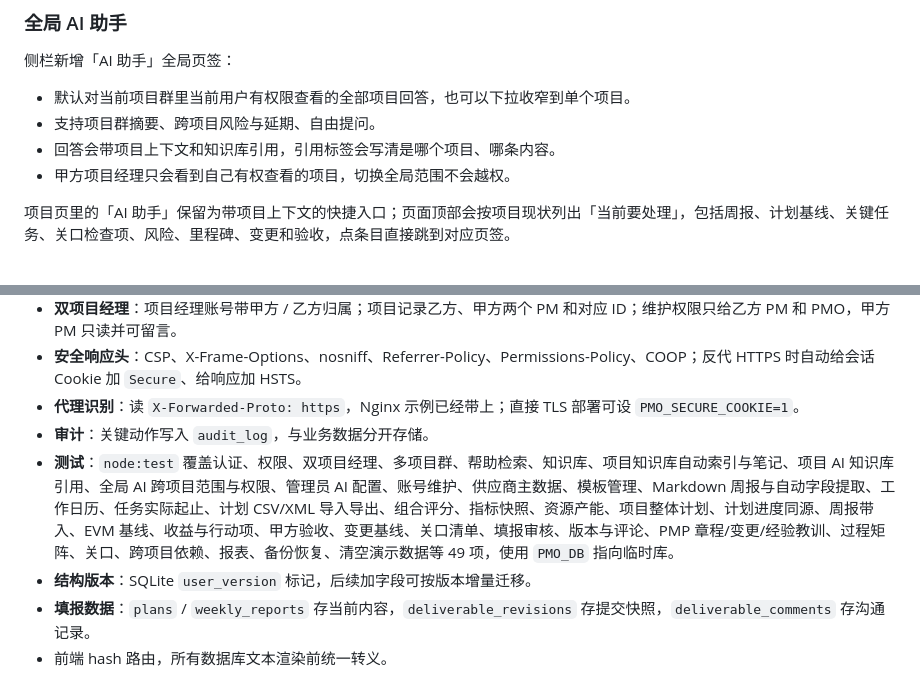
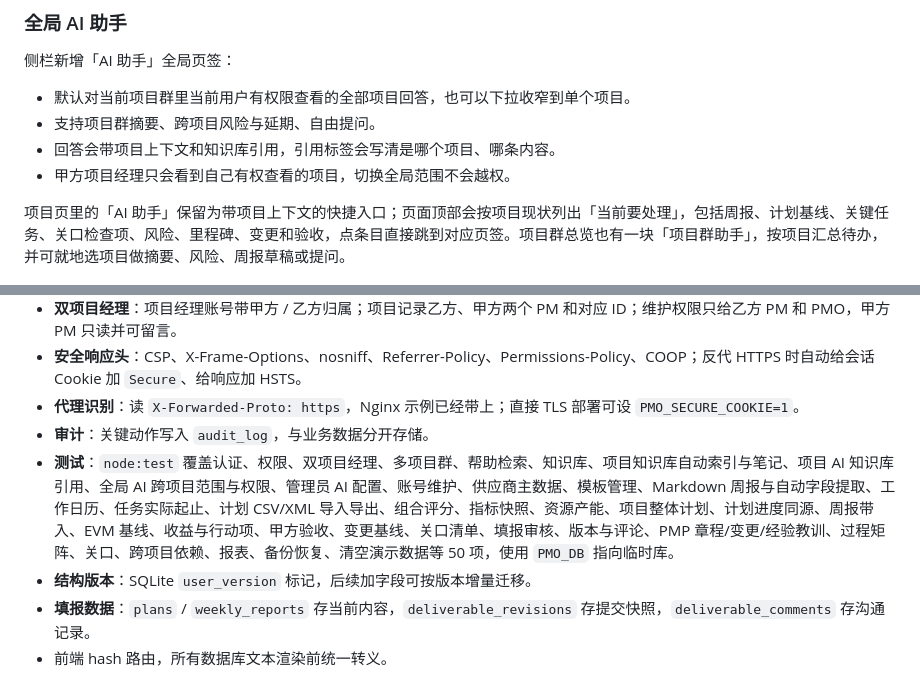
Before and after one commit to dgjin/pmo-program-console, a Markdown page: README.md, 2 parts joined by grey strips. Drawn GitHub-style.

```diff
--- a/README.md
+++ b/README.md
@@ -138,7 +138,7 @@ PMO_HOST=0.0.0.0 node server.js    # 允许局域网访问（无 HTTPS，谨慎
 - 回答会带项目上下文和知识库引用，引用标签会写清是哪个项目、哪条内容。
 - 甲方项目经理只会看到自己有权查看的项目，切换全局范围不会越权。
 
-项目页里的「AI 助手」保留为带项目上下文的快捷入口；页面顶部会按项目现状列出「当前要处理」，包括周报、计划基线、关键任务、关口检查项、风险、里程碑、变更和验收，点条目直接跳到对应页签。
+项目页里的「AI 助手」保留为带项目上下文的快捷入口；页面顶部会按项目现状列出「当前要处理」，包括周报、计划基线、关键任务、关口检查项、风险、里程碑、变更和验收，点条目直接跳到对应页签。项目群总览也有一块「项目群助手」，按项目汇总待办，并可就地选项目做摘要、风险、周报草稿或提问。
 
 ![全局 AI 助手](docs/preview-global-ai.jpg)
 
@@ -608,7 +608,7 @@ CI 里除了接口、页面和压测，还跑一个安全基线脚本：
 - **安全响应头**：CSP、X-Frame-Options、nosniff、Referrer-Policy、Permissions-Policy、COOP；反代 HTTPS 时自动给会话 Cookie 加 `Secure`、给响应加 HSTS。
 - **代理识别**：读 `X-Forwarded-Proto: https`，Nginx 示例已经带上；直接 TLS 部署可设 `PMO_SECURE_COOKIE=1`。
 - **审计**：关键动作写入 `audit_log`，与业务数据分开存储。
-- **测试**：`node:test` 覆盖认证、权限、双项目经理、多项目群、帮助检索、知识库、项目知识库自动索引与笔记、项目 AI 知识库引用、全局 AI 跨项目范围与权限、管理员 AI 配置、账号维护、供应商主数据、模板管理、Markdown 周报与自动字段提取、工作日历、任务实际起止、计划 CSV/XML 导入导出、组合评分、指标快照、资源产能、项目整体计划、计划进度同源、周报带入、EVM 基线、收益与行动项、甲方验收、变更基线、关口清单、填报审核、版本与评论、PMP 章程/变更/经验教训、过程矩阵、关口、跨项目依赖、报表、备份恢复、清空演示数据等 49 项，使用 `PMO_DB` 指向临时库。
+- **测试**：`node:test` 覆盖认证、权限、双项目经理、多项目群、帮助检索、知识库、项目知识库自动索引与笔记、项目 AI 知识库引用、全局 AI 跨项目范围与权限、管理员 AI 配置、账号维护、供应商主数据、模板管理、Markdown 周报与自动字段提取、工作日历、任务实际起止、计划 CSV/XML 导入导出、组合评分、指标快照、资源产能、项目整体计划、计划进度同源、周报带入、EVM 基线、收益与行动项、甲方验收、变更基线、关口清单、填报审核、版本与评论、PMP 章程/变更/经验教训、过程矩阵、关口、跨项目依赖、报表、备份恢复、清空演示数据等 50 项，使用 `PMO_DB` 指向临时库。
 - **结构版本**：SQLite `user_version` 标记，后续加字段可按版本增量迁移。
 - **填报数据**：`plans` / `weekly_reports` 存当前内容，`deliverable_revisions` 存提交快照，`deliverable_comments` 存沟通记录。
 - 前端 hash 路由，所有数据库文本渲染前统一转义。
```
Also changed, not shown: docs/assessment.md (+10 -3 lines), docs/implementation-plan.md (+2 -0 lines), docs/preview-overview-ai.jpg (added), 7 other files.
